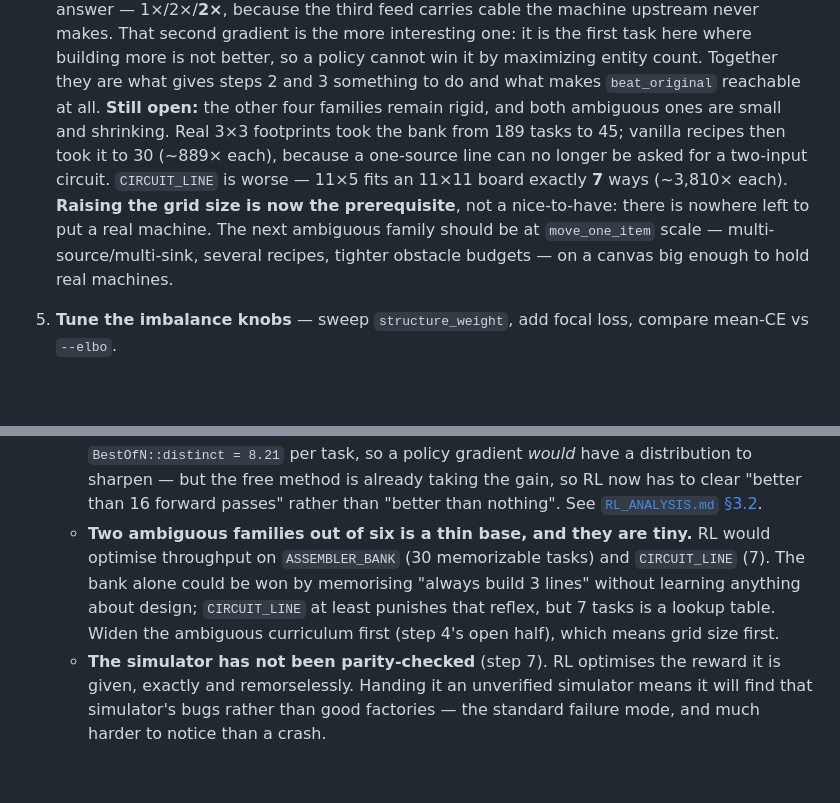
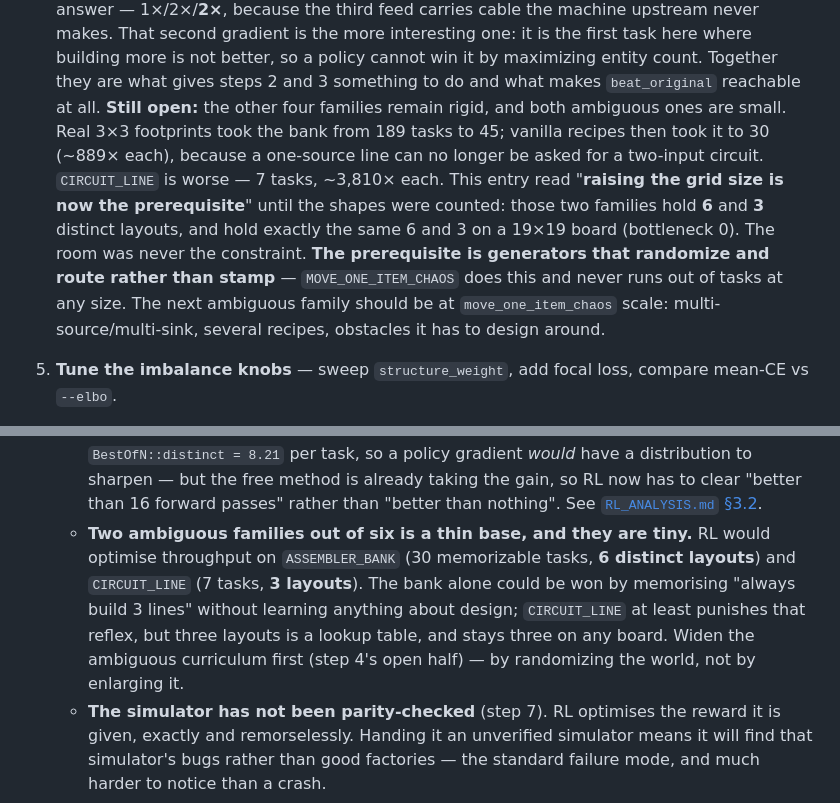
Before and after one commit to uselessgoddess/diffusion-factorio, a Markdown page: docs/ROADMAP.md, 2 parts joined by grey strips. Rendered like a GitHub page; blank space fills up the shorter version.

```diff
--- a/docs/ROADMAP.md
+++ b/docs/ROADMAP.md
@@ -312,14 +366,17 @@ see [`docs/TRAINING_ANALYSIS.md`](TRAINING_ANALYSIS.md) for the evidence.
    count. Together they are what gives steps 2 and 3 something to do and what
    makes `beat_original` reachable at all.
    **Still open:** the other four families remain rigid, and both ambiguous ones
-   are small and shrinking. Real 3×3 footprints took the bank from 189 tasks to
-   45; vanilla recipes then took it to 30 (~889× each), because a one-source line
-   can no longer be asked for a two-input circuit. `CIRCUIT_LINE` is worse — 11×5
-   fits an 11×11 board exactly **7** ways (~3,810× each). **Raising the grid size
-   is now the prerequisite**, not a nice-to-have: there is nowhere left to put a
-   real machine. The next ambiguous family should be at `move_one_item` scale —
-   multi-source/multi-sink, several recipes, tighter obstacle budgets — on a
-   canvas big enough to hold real machines.
+   are small. Real 3×3 footprints took the bank from 189 tasks to 45; vanilla
+   recipes then took it to 30 (~889× each), because a one-source line can no
+   longer be asked for a two-input circuit. `CIRCUIT_LINE` is worse — 7 tasks,
+   ~3,810× each. This entry read "**raising the grid size is now the
+   prerequisite**" until the shapes were counted: those two families hold **6**
+   and **3** distinct layouts, and hold exactly the same 6 and 3 on a 19×19 board
+   (bottleneck 0). The room was never the constraint. **The prerequisite is
+   generators that randomize and route rather than stamp** — `MOVE_ONE_ITEM_CHAOS`
+   does this and never runs out of tasks at any size. The next ambiguous family
+   should be at `move_one_item_chaos` scale: multi-source/multi-sink, several
+   recipes, obstacles it has to design around.
 5. **Tune the imbalance knobs** — sweep `structure_weight`, add focal loss,
    compare mean-CE vs `--elbo`.
 6. **Cheap architecture wins from the reference** — 1×1-conv tile head → softmax
@@ -342,11 +399,13 @@ see [`docs/TRAINING_ANALYSIS.md`](TRAINING_ANALYSIS.md) for the evidence.
      passes" rather than "better than nothing". See
      [`RL_ANALYSIS.md` §3.2](RL_ANALYSIS.md).
    - **Two ambiguous families out of six is a thin base, and they are tiny.** RL
-     would optimise throughput on `ASSEMBLER_BANK` (30 memorizable tasks) and
-     `CIRCUIT_LINE` (7). The bank alone could be won by memorising "always build
-     3 lines" without learning anything about design; `CIRCUIT_LINE` at least
-     punishes that reflex, but 7 tasks is a lookup table. Widen the ambiguous
-     curriculum first (step 4's open half), which means grid size first.
+     would optimise throughput on `ASSEMBLER_BANK` (30 memorizable tasks, **6
+     distinct layouts**) and `CIRCUIT_LINE` (7 tasks, **3 layouts**). The bank
+     alone could be won by memorising "always build 3 lines" without learning
+     anything about design; `CIRCUIT_LINE` at least punishes that reflex, but
+     three layouts is a lookup table, and stays three on any board. Widen the
+     ambiguous curriculum first (step 4's open half) — by randomizing the world,
+     not by enlarging it.
    - **The simulator has not been parity-checked** (step 7). RL optimises the
      reward it is given, exactly and remorselessly. Handing it an unverified
      simulator means it will find that simulator's bugs rather than good
```
Also changed, not shown: other parts of docs/ROADMAP.md (+68 -14 lines), docs/RL_ANALYSIS.md (+28 -16 lines), docs/TRAINING_ANALYSIS.md (+7 -3 lines).
